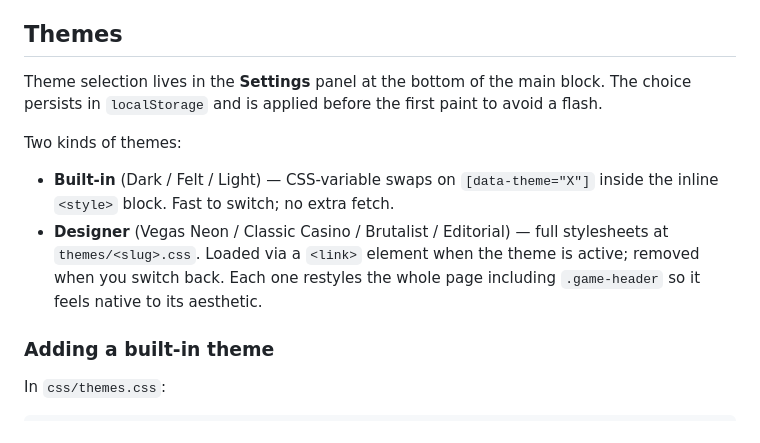
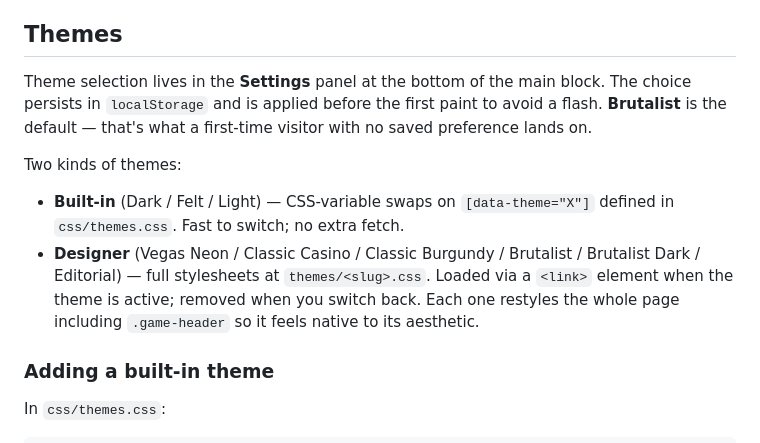
Before and after one commit to felipe/poker, a Markdown page: README.md, the part around the change. Rendered like a GitHub page.

Commit message:
README: list all 6 designer themes; note Brutalist is the default (#13)
The Themes section was still describing the original 4 designer
themes (Vegas Neon / Classic Casino / Brutalist / Editorial) and
implied Dark was the first-load theme.

- List the two siblings added since: Classic Burgundy and Brutalist Dark.
- Mention that Brutalist is now the default for first-time visitors.
- Fix the stale claim that built-in themes live in 'the inline <style>
  block' — they moved to css/themes.css when the app was split.

```diff
--- a/README.md
+++ b/README.md
@@ -85,12 +85,12 @@ type errors and autocomplete from the JSDoc shapes without any build step.
 
 ## Themes
 
-Theme selection lives in the **Settings** panel at the bottom of the main block. The choice persists in `localStorage` and is applied before the first paint to avoid a flash.
+Theme selection lives in the **Settings** panel at the bottom of the main block. The choice persists in `localStorage` and is applied before the first paint to avoid a flash. **Brutalist** is the default — that's what a first-time visitor with no saved preference lands on.
 
 Two kinds of themes:
 
-- **Built-in** (Dark / Felt / Light) — CSS-variable swaps on `[data-theme="X"]` inside the inline `<style>` block. Fast to switch; no extra fetch.
-- **Designer** (Vegas Neon / Classic Casino / Brutalist / Editorial) — full stylesheets at `themes/<slug>.css`. Loaded via a `<link>` element when the theme is active; removed when you switch back. Each one restyles the whole page including `.game-header` so it feels native to its aesthetic.
+- **Built-in** (Dark / Felt / Light) — CSS-variable swaps on `[data-theme="X"]` defined in `css/themes.css`. Fast to switch; no extra fetch.
+- **Designer** (Vegas Neon / Classic Casino / Classic Burgundy / Brutalist / Brutalist Dark / Editorial) — full stylesheets at `themes/<slug>.css`. Loaded via a `<link>` element when the theme is active; removed when you switch back. Each one restyles the whole page including `.game-header` so it feels native to its aesthetic.
 
 ### Adding a built-in theme
 
```
